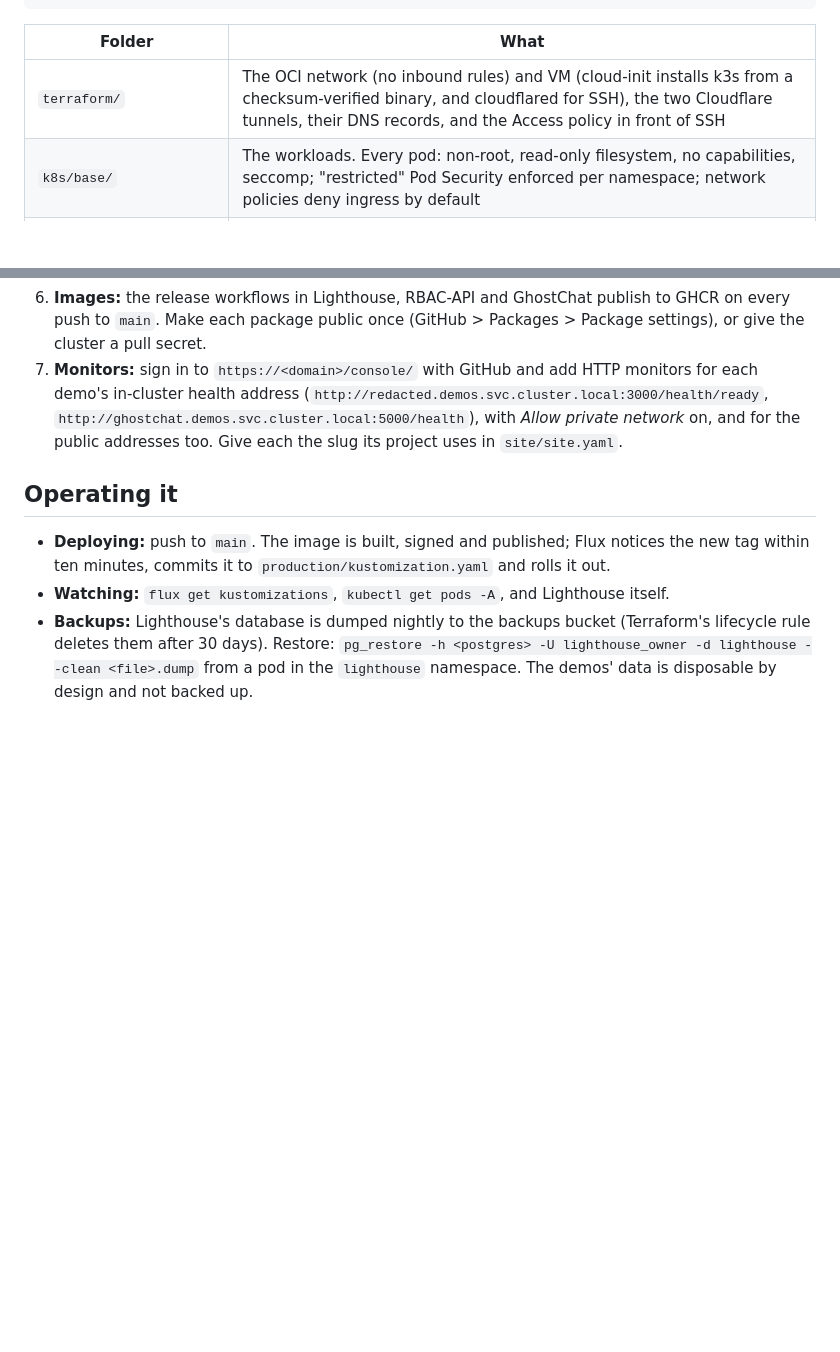
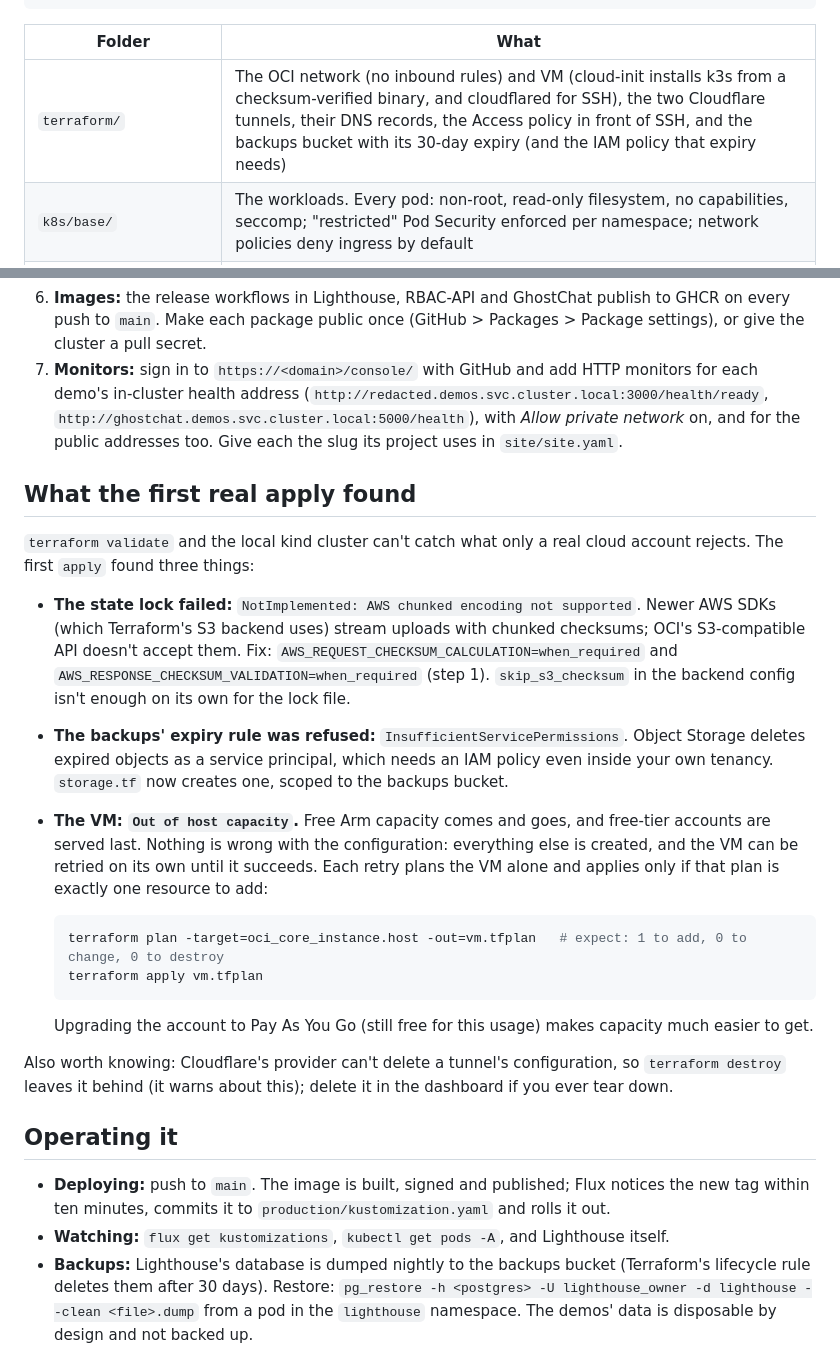
Before and after one commit to MrtnOmwenga/incident-tracking, a Markdown page: deploy/README.md, 2 parts joined by grey strips. GitHub-like rendering; blank space fills up the shorter version.

Commit message:
Docs: deployment status, SSH through the tunnel, and what the first real apply found (#14)

````diff
--- a/deploy/README.md
+++ b/deploy/README.md
@@ -14,7 +14,7 @@ GitHub Actions ──▶ GHCR (multi-arch images, signed) ──▶ Flux (commit
 
 | Folder | What |
 |---|---|
-| `terraform/` | The OCI network (no inbound rules) and VM (cloud-init installs k3s from a checksum-verified binary, and cloudflared for SSH), the two Cloudflare tunnels, their DNS records, and the Access policy in front of SSH |
+| `terraform/` | The OCI network (no inbound rules) and VM (cloud-init installs k3s from a checksum-verified binary, and cloudflared for SSH), the two Cloudflare tunnels, their DNS records, the Access policy in front of SSH, and the backups bucket with its 30-day expiry (and the IAM policy that expiry needs) |
 | `k8s/base/` | The workloads. Every pod: non-root, read-only filesystem, no capabilities, seccomp; "restricted" Pod Security enforced per namespace; network policies deny ingress by default |
 | `k8s/production/` | The settings that differ per deployment (`lighthouse.env`, `ghostchat.env`) and the image tags Flux updates |
 | `k8s/flux/` | What Flux applies, and the image automation |
@@ -91,6 +106,35 @@ flux bootstrap github --owner=MrtnOmwenga --repository=lighthouse --branch=main
    `http://ghostchat.demos.svc.cluster.local:5000/health`), with *Allow private network* on, and for
    the public addresses too. Give each the slug its project uses in `site/site.yaml`.
 
+## What the first real apply found
+
+`terraform validate` and the local kind cluster can't catch what only a real cloud account
+rejects. The first `apply` found three things:
+
+- **The state lock failed:** `NotImplemented: AWS chunked encoding not supported`. Newer AWS SDKs
+  (which Terraform's S3 backend uses) stream uploads with chunked checksums; OCI's S3-compatible
+  API doesn't accept them. Fix: `AWS_REQUEST_CHECKSUM_CALCULATION=when_required` and
+  `AWS_RESPONSE_CHECKSUM_VALIDATION=when_required` (step 1). `skip_s3_checksum` in the backend
+  config isn't enough on its own for the lock file.
+- **The backups' expiry rule was refused:** `InsufficientServicePermissions`. Object Storage deletes
+  expired objects as a service principal, which needs an IAM policy even inside your own tenancy.
+  `storage.tf` now creates one, scoped to the backups bucket.
+- **The VM: `Out of host capacity`.** Free Arm capacity comes and goes, and free-tier accounts are
+  served last. Nothing is wrong with the configuration: everything else is created, and the VM can
+  be retried on its own until it succeeds. Each retry plans the VM alone and applies only if that
+  plan is exactly one resource to add:
+
+  ```sh
+  terraform plan -target=oci_core_instance.host -out=vm.tfplan   # expect: 1 to add, 0 to change, 0 to destroy
+  terraform apply vm.tfplan
+  ```
+
+  Upgrading the account to Pay As You Go (still free for this usage) makes capacity much easier
+  to get.
+
+Also worth knowing: Cloudflare's provider can't delete a tunnel's configuration, so `terraform
+destroy` leaves it behind (it warns about this); delete it in the dashboard if you ever tear down.
+
 ## Operating it
 
 - **Deploying:** push to `main`. The image is built, signed and published; Flux notices the new
````
Also changed, not shown: other parts of deploy/README.md (+15 -0 lines), README.md (+18 -5 lines).
